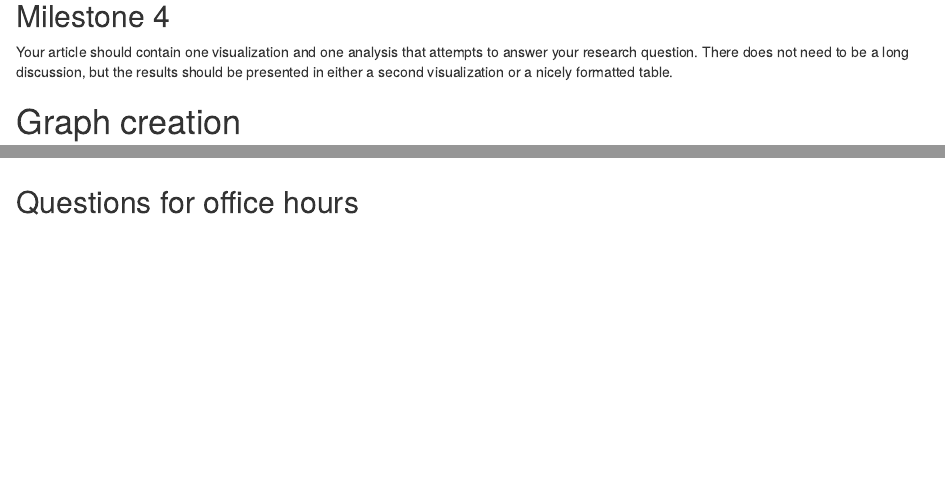
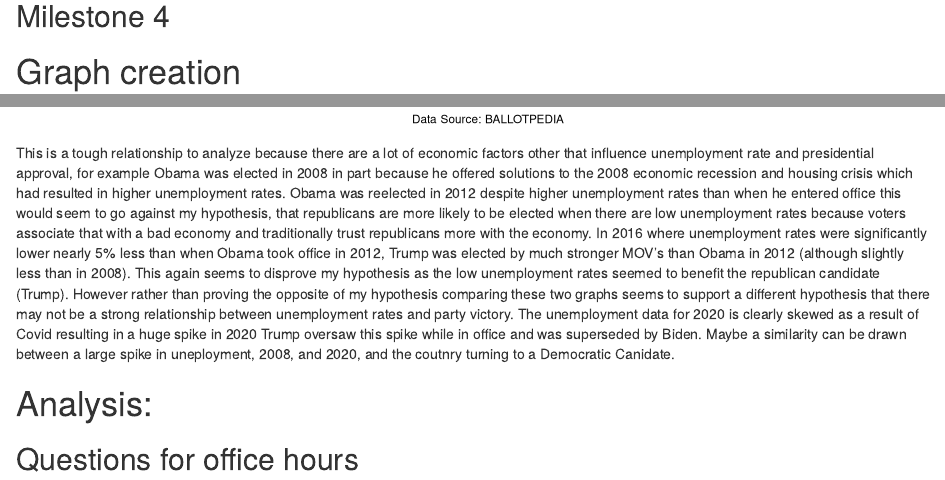
Before and after one commit to BadgerLyonsAE/ps270-final-project-, an R Markdown document (index.Rmd): the page in a window 1100 px wide, from 5220 px down, and a second part further down, joined at a grey line. Rendered offline with R 4.5, knitr and Pandoc, with nearby package versions; drawn as R Markdown's standard HTML page in place of the format the file asks for.

Commit message:
Milestone 4 sad graph and hesitant analysis

````diff
--- a/index.Rmd
+++ b/index.Rmd
@@ -125,8 +125,6 @@ unemployment_rates
 
 ## Milestone 4
 
-Your article should contain one visualization and one analysis that attempts to answer your research question. There does not need to be a long discussion, but the results should be presented in either a second visualization or a nicely formatted table.
-
 # Graph creation
 ```{r}
 
@@ -170,6 +168,11 @@ Pivot_Sample <- county_results_long |>
 
 ```
 
+
+This is a tough relationship to analyze because there are a lot of economic factors other that influence unemployment rate and presidential approval, for example Obama was elected in 2008 in part because he offered solutions to the 2008 economic recession and housing crisis which had resulted in higher unemployment rates. Obama was reelected in 2012 despite higher unemployment rates than when he entered office this would seem to go against my hypothesis, that republicans are more likely to be elected when there are low unemployment rates because voters associate that with a bad economy and traditionally trust republicans more with the economy. In 2016 where unemployment rates were significantly lower nearly 5% less than when Obama took office in 2012, Trump was elected by much stronger MOV's than Obama in 2012 (although slightly less than in 2008). This again seems to disprove my hypothesis as the low unemployment rates seemed to benefit the republican candidate (Trump). However rather than proving the opposite of my hypothesis comparing these two graphs seems to support a different hypothesis that there may not be a strong relationship between unemployment rates and party victory. The unemployment data for 2020 is clearly skewed as a result of Covid resulting in a huge spike in 2020 Trump oversaw this spike while in office and was superseded by Biden. Maybe a similarity can be drawn between a large spike in uneployment, 2008, and 2020, and the coutnry turning to a Democratic Canidate.
+
+# Analysis:
+
 ## Questions for office hours
 - I don't know where the code for labeling the x axis line is cominf from so i was not able to change it, somehow I need to make it so the collums are only for each year not showing the MOV for all three candiates for the same year every collum (obviosly no data for obama MOV in 2020, etc)
   - I don't know if I want all of the extra data for unemployment rates, I could not figure out how to get rid of it and simplify it to just month, year, and total rate
````
Also changed, not shown: index.html.
